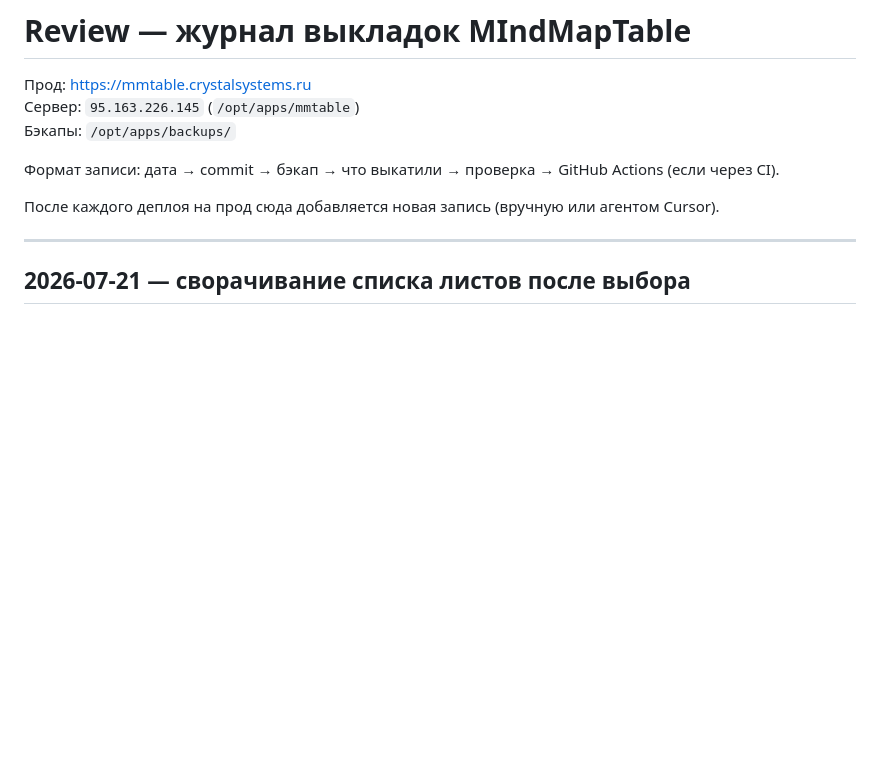
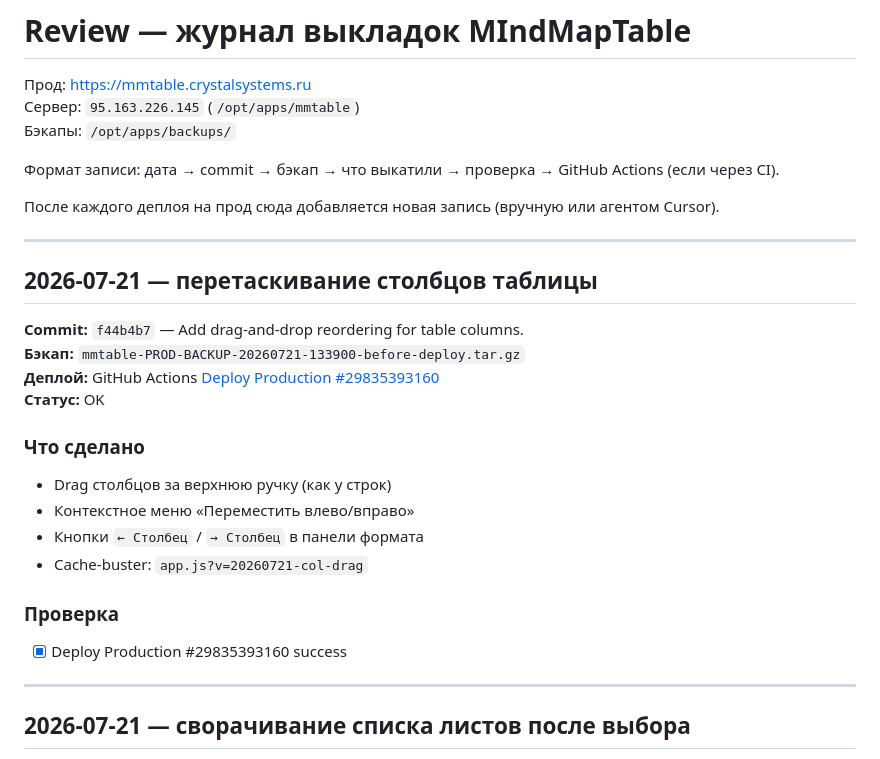
Before and after one commit to skitoand/mmtables, a Markdown page: REVIEW.md, the part around the change. GitHub-like rendering; blank space fills up the shorter version.

Commit message:
Document production deploy for column drag-and-drop.
Co-authored-by: Cursor <cursoragent@cursor.com>

```diff
--- a/REVIEW.md
+++ b/REVIEW.md
@@ -7,6 +7,24 @@
 Формат записи: дата → commit → бэкап → что выкатили → проверка → GitHub Actions (если через CI).
 
 После каждого деплоя на прод сюда добавляется новая запись (вручную или агентом Cursor).
+
+---
+
+## 2026-07-21 — перетаскивание столбцов таблицы
+
+**Commit:** `f44b4b7` — Add drag-and-drop reordering for table columns.
+**Бэкап:** `mmtable-PROD-BACKUP-20260721-133900-before-deploy.tar.gz`
+**Деплой:** GitHub Actions [Deploy Production #29835393160](https://github.com/skitoand/mmtables/actions/runs/29835393160)
+**Статус:** OK
+
+### Что сделано
+- Drag столбцов за верхнюю ручку (как у строк)
+- Контекстное меню «Переместить влево/вправо»
+- Кнопки `← Столбец` / `→ Столбец` в панели формата
+- Cache-buster: `app.js?v=20260721-col-drag`
+
+### Проверка
+- [x] Deploy Production #29835393160 success
 
 ---
 
```
